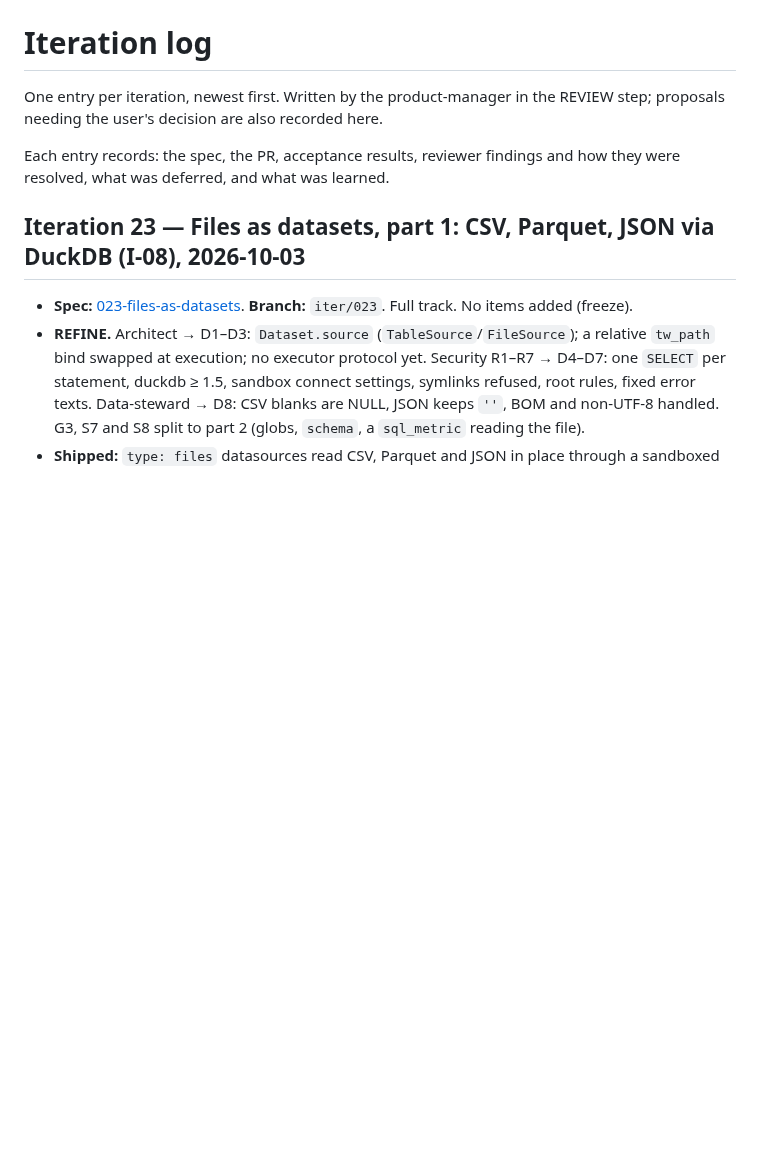
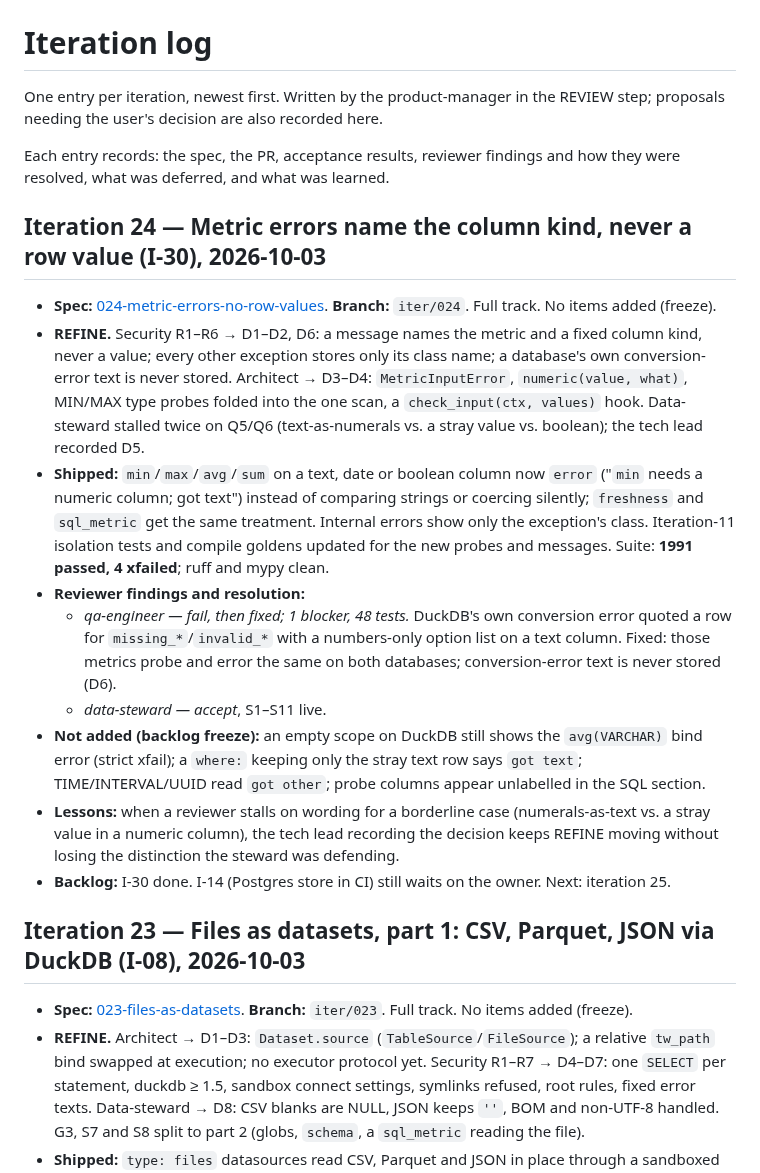
Before and after one commit to geoffkoh/tablewatch, a Markdown page: docs/product/ITERATIONS.md, the part around the change. Rendered like a GitHub page; blank space fills up the shorter version.

Commit message:
Iteration 24 review: log, changelog, backlog (I-30 done)
Co-Authored-By: Claude Opus 5.5 <noreply@anthropic.com>

```diff
--- a/docs/product/ITERATIONS.md
+++ b/docs/product/ITERATIONS.md
@@ -5,6 +5,33 @@ REVIEW step; proposals needing the user's decision are also recorded here.
 
 Each entry records: the spec, the PR, acceptance results, reviewer findings
 and how they were resolved, what was deferred, and what was learned.
+
+## Iteration 24 — Metric errors name the column kind, never a row value (I-30), 2026-10-03
+
+- **Spec:** [024-metric-errors-no-row-values](specs/024-metric-errors-no-row-values.md). **Branch:**
+  `iter/024`. Full track. No items added (freeze).
+- **REFINE.** Security R1–R6 → D1–D2, D6: a message names the metric and a fixed column kind, never
+  a value; every other exception stores only its class name; a database's own conversion-error text
+  is never stored. Architect → D3–D4: `MetricInputError`, `numeric(value, what)`, MIN/MAX type probes
+  folded into the one scan, a `check_input(ctx, values)` hook. Data-steward stalled twice on Q5/Q6
+  (text-as-numerals vs. a stray value vs. boolean); the tech lead recorded D5.
+- **Shipped:** `min`/`max`/`avg`/`sum` on a text, date or boolean column now `error`
+  ("`min` needs a numeric column; got text") instead of comparing strings or coercing silently;
+  `freshness` and `sql_metric` get the same treatment. Internal errors show only the exception's
+  class. Iteration-11 isolation tests and compile goldens updated for the new probes and messages.
+  Suite: **1991 passed, 4 xfailed**; ruff and mypy clean.
+- **Reviewer findings and resolution:**
+  - *qa-engineer — fail, then fixed; 1 blocker, 48 tests.* DuckDB's own conversion error quoted a row
+    for `missing_*`/`invalid_*` with a numbers-only option list on a text column. Fixed: those
+    metrics probe and error the same on both databases; conversion-error text is never stored (D6).
+  - *data-steward — accept*, S1–S11 live.
+- **Not added (backlog freeze):** an empty scope on DuckDB still shows the `avg(VARCHAR)` bind error
+  (strict xfail); a `where:` keeping only the stray text row says `got text`; TIME/INTERVAL/UUID
+  read `got other`; probe columns appear unlabelled in the SQL section.
+- **Lessons:** when a reviewer stalls on wording for a borderline case (numerals-as-text vs. a stray
+  value in a numeric column), the tech lead recording the decision keeps REFINE moving without
+  losing the distinction the steward was defending.
+- **Backlog:** I-30 done. I-14 (Postgres store in CI) still waits on the owner. Next: iteration 25.
 
 ## Iteration 23 — Files as datasets, part 1: CSV, Parquet, JSON via DuckDB (I-08), 2026-10-03
 
```
Also changed, not shown: CHANGELOG.md (+10 -0 lines), docs/product/BACKLOG.md (+2 -2 lines).
